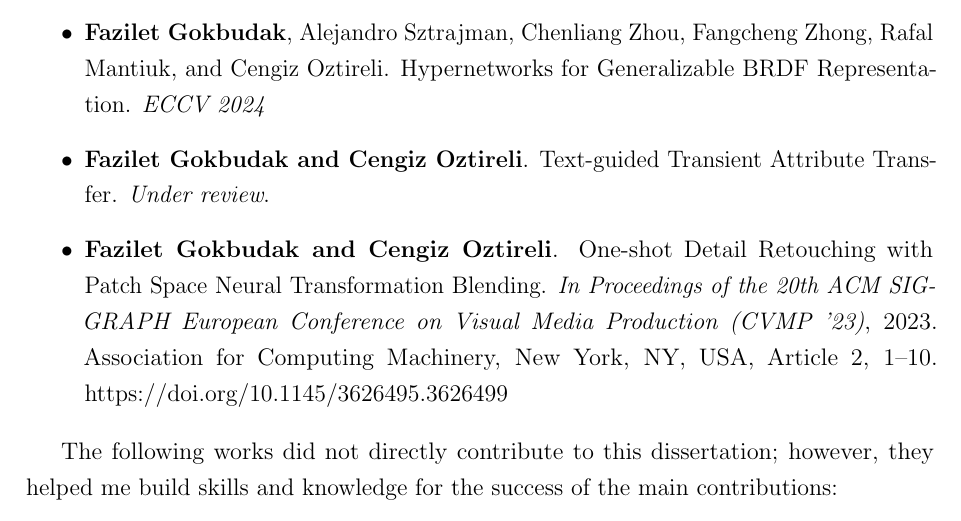
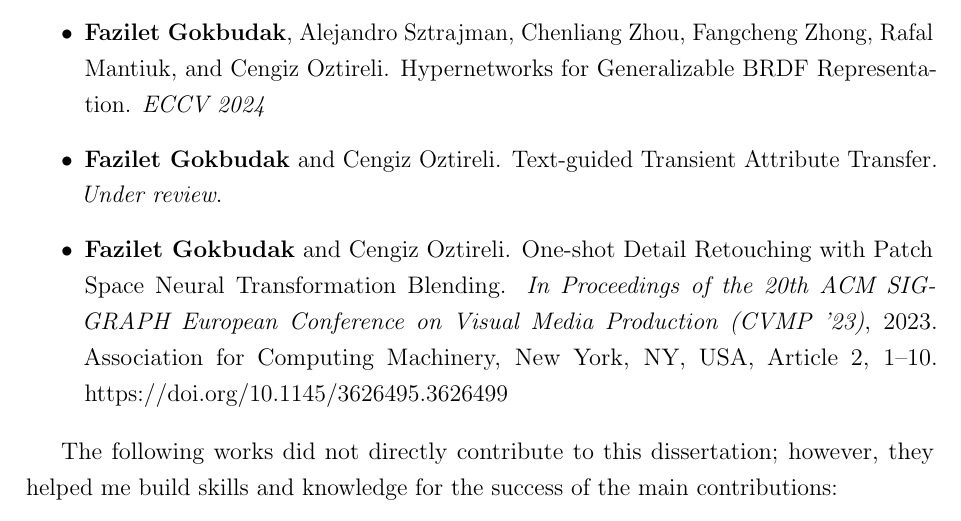
Before and after one commit to faziletgokbudak/PhD-Thesis, a LaTeX thesis (thesis.tex, which reads Chapters/Introduction.tex): part of page 15 of 130, cut so that both start at the same text. Compiled offline with pdfLaTeX.

Commit message:
publications

```diff
--- a/Chapters/Introduction.tex
+++ b/Chapters/Introduction.tex
@@ -16,9 +16,9 @@ The following works are produced throughout my doctoral studies and contributed
 
 \item \textbf{Fazilet Gokbudak}, Alejandro Sztrajman, Chenliang Zhou,  Fangcheng Zhong, Rafal Mantiuk, and Cengiz Oztireli. Hypernetworks for Generalizable BRDF Representation. \textit{ECCV 2024}
 
-\item \textbf{Fazilet Gokbudak and Cengiz Oztireli}. Text-guided Transient Attribute Transfer. \textit{Under review}.
+\item \textbf{Fazilet Gokbudak} and Cengiz Oztireli. Text-guided Transient Attribute Transfer. \textit{Under review}.
 
-\item \textbf{Fazilet Gokbudak and Cengiz Oztireli}. One-shot Detail Retouching with Patch Space Neural Transformation Blending. \textit{In Proceedings of the 20th ACM SIGGRAPH European Conference on Visual Media Production (CVMP '23)}, 2023. Association for Computing Machinery, New York, NY, USA, Article 2, 1–10. https://doi.org/10.1145/3626495.3626499
+\item \textbf{Fazilet Gokbudak} and Cengiz Oztireli. One-shot Detail Retouching with Patch Space Neural Transformation Blending. \textit{In Proceedings of the 20th ACM SIGGRAPH European Conference on Visual Media Production (CVMP '23)}, 2023. Association for Computing Machinery, New York, NY, USA, Article 2, 1–10. https://doi.org/10.1145/3626495.3626499
 
 \end{itemize}
 
```
Also changed, not shown: 2 other files.
